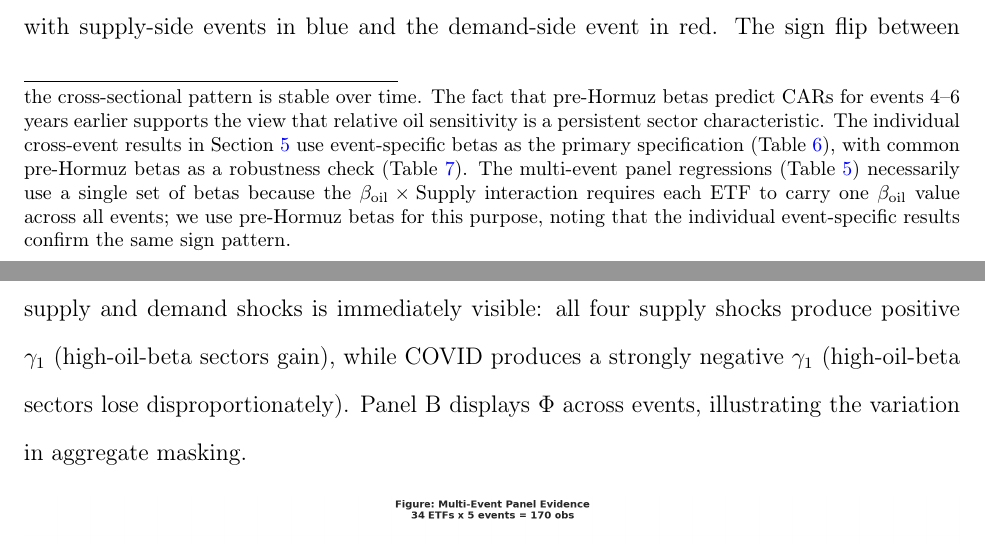
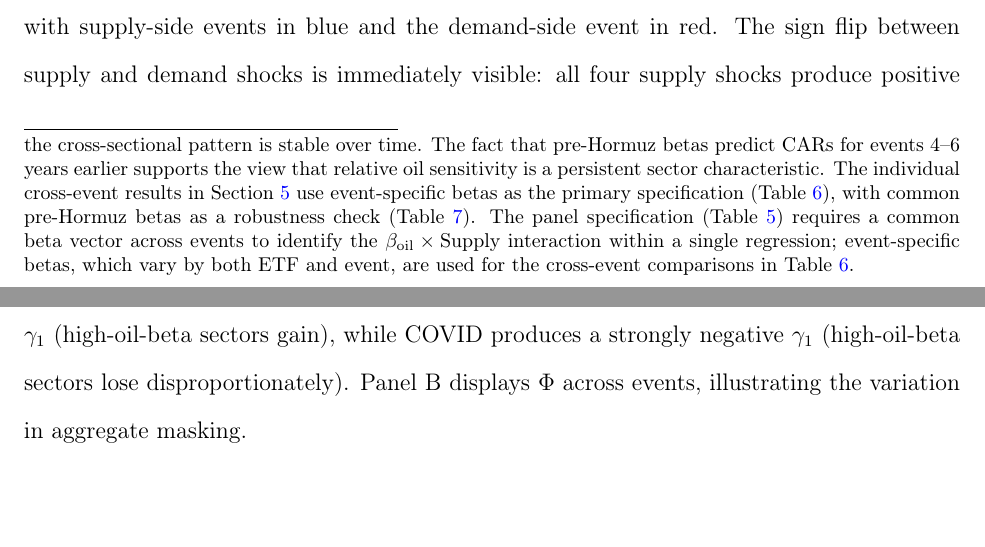
Before and after one commit to ApoorvSaxena0109/paper_2026, a LaTeX paper (paper/main.tex): two parts of pages 24 and 25 of 37, joined at a grey line, cut so that both start at the same text, the shorter picture padded with empty space. Compiled offline with pdfLaTeX.

Commit message:
Fix keywords and footnote wording
- Keywords: replaced "Multi-event panel" with "Sectoral heterogeneity"
  (more descriptive for RIBAF keyword field)
- Footnote 2: cleaner explanation of why panel uses common betas
  ("requires a common beta vector to identify the interaction
  within a single regression")

https://claude.ai/code/session_014Fej79mjph2t2izXeCCef4

```diff
--- a/paper/main.tex
+++ b/paper/main.tex
@@ -451,7 +451,7 @@ Taken together, the mechanism evidence is directionally consistent with theory:
 
 \subsection{Multi-event panel design}
 
-To establish that our findings generalize beyond the Hormuz crisis, we construct a panel dataset of 34 ETFs observed across five oil-related geopolitical events ($N = 170$ observations). For each event, we compute CARs over the $[-10, +10]$ window using the same market-model methodology. Pre-event oil betas are estimated from the pre-Hormuz window (March 2025 to February 2026), treating oil sensitivity as a stable sector characteristic.\footnote{This design choice warrants discussion. Using a common beta estimation period ensures cross-event comparability but introduces a look-ahead concern for historical events: the 2025--2026 betas embed information about sectoral restructuring that occurred after the earlier events. We adopt this approach because our interest is in whether \textit{current} sectoral oil exposure is associated with \textit{past} event responses---i.e., whether the cross-sectional pattern is stable over time. The fact that pre-Hormuz betas predict CARs for events 4--6 years earlier supports the view that relative oil sensitivity is a persistent sector characteristic. The individual cross-event results in Section~\ref{sec:external} use event-specific betas as the primary specification (Table~\ref{tab:eventbetas}), with common pre-Hormuz betas as a robustness check (Table~\ref{tab:events}). The multi-event panel regressions (Table~\ref{tab:panel}) necessarily use a single set of betas because the $\beta_{\text{oil}} \times \text{Supply}$ interaction requires each ETF to carry one $\beta_{\text{oil}}$ value across all events; we use pre-Hormuz betas for this purpose, noting that the individual event-specific results confirm the same sign pattern.}
+To establish that our findings generalize beyond the Hormuz crisis, we construct a panel dataset of 34 ETFs observed across five oil-related geopolitical events ($N = 170$ observations). For each event, we compute CARs over the $[-10, +10]$ window using the same market-model methodology. Pre-event oil betas are estimated from the pre-Hormuz window (March 2025 to February 2026), treating oil sensitivity as a stable sector characteristic.\footnote{This design choice warrants discussion. Using a common beta estimation period ensures cross-event comparability but introduces a look-ahead concern for historical events: the 2025--2026 betas embed information about sectoral restructuring that occurred after the earlier events. We adopt this approach because our interest is in whether \textit{current} sectoral oil exposure is associated with \textit{past} event responses---i.e., whether the cross-sectional pattern is stable over time. The fact that pre-Hormuz betas predict CARs for events 4--6 years earlier supports the view that relative oil sensitivity is a persistent sector characteristic. The individual cross-event results in Section~\ref{sec:external} use event-specific betas as the primary specification (Table~\ref{tab:eventbetas}), with common pre-Hormuz betas as a robustness check (Table~\ref{tab:events}). The panel specification (Table~\ref{tab:panel}) requires a common beta vector across events to identify the $\beta_{\text{oil}} \times \text{Supply}$ interaction within a single regression; event-specific betas, which vary by both ETF and event, are used for the cross-event comparisons in Table~\ref{tab:eventbetas}.}
 
 Table~\ref{tab:panel} reports the panel regression results with event fixed effects and ETF-clustered standard errors.
 
```
Also changed, not shown: paper/main.tex (2 more changed lines).
